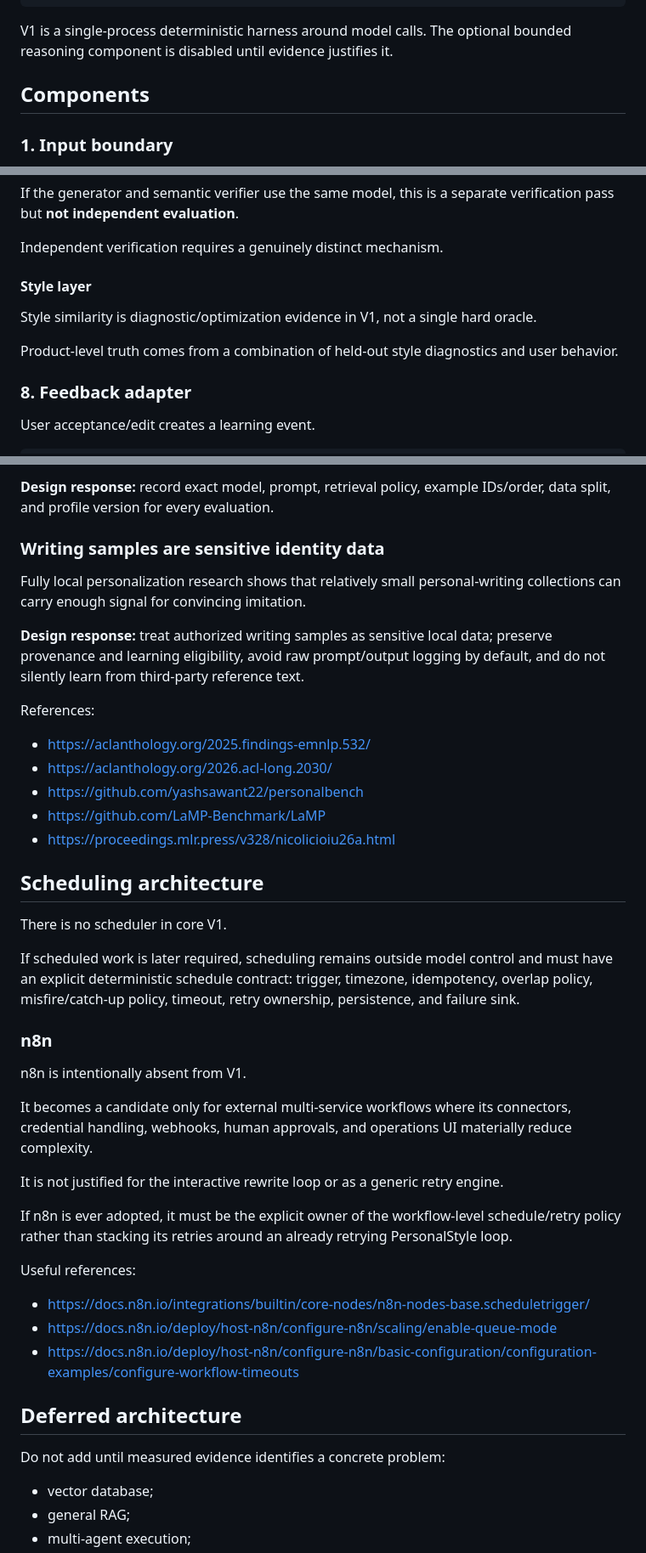
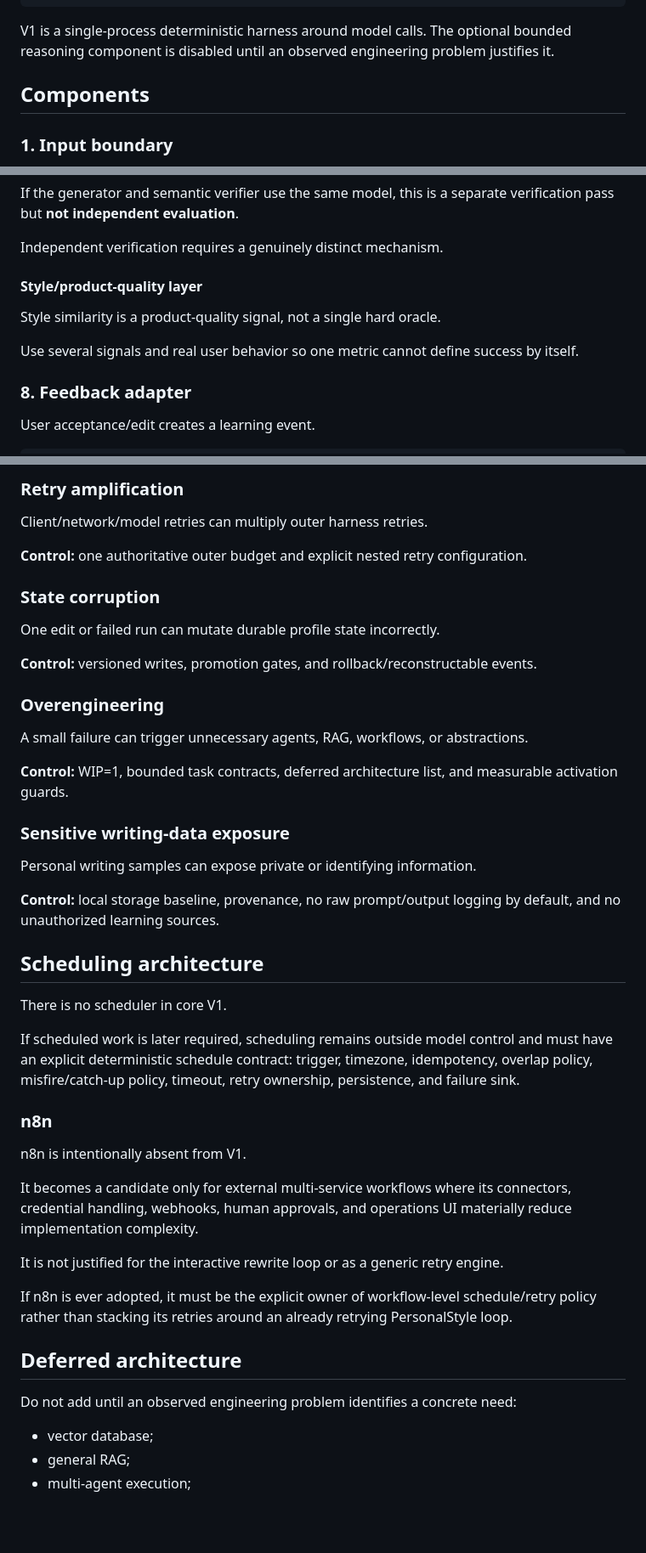
Before and after one commit to Poken-ninja/personalstyle, a Markdown page: ARCHITECTURE.md, 3 parts joined by grey strips. Shown at 85% size. Rendered like a GitHub page; blank space fills up the shorter version.

````diff
--- a/ARCHITECTURE.md
+++ b/ARCHITECTURE.md
@@ -64,7 +64,7 @@ DETERMINISTIC PROMOTION POLICY
 VERSIONED PERSONALIZATION STATE
 ```
 
-V1 is a single-process deterministic harness around model calls. The optional bounded reasoning component is disabled until evidence justifies it.
+V1 is a single-process deterministic harness around model calls. The optional bounded reasoning component is disabled until an observed engineering problem justifies it.
 
 ## Components
 
@@ -180,10 +180,10 @@ If the generator and semantic verifier use the same model, this is a separate ve
 
 Independent verification requires a genuinely distinct mechanism.
 
-#### Style layer
-Style similarity is diagnostic/optimization evidence in V1, not a single hard oracle.
+#### Style/product-quality layer
+Style similarity is a product-quality signal, not a single hard oracle.
 
-Product-level truth comes from a combination of held-out style diagnostics and user behavior.
+Use several signals and real user behavior so one metric cannot define success by itself.
 
 ### 8. Feedback adapter
 
@@ -304,17 +304,23 @@ Personalization repositories/benchmarks expose ambiguity around retriever versio
 
-**Design response:** record exact model, prompt, retrieval policy, example IDs/order, data split, and profile version for every evaluation.
+### Retry amplification
+Client/network/model retries can multiply outer harness retries.
 
-### Writing samples are sensitive identity data
-Fully local personalization research shows that relatively small personal-writing collections can carry enough signal for convincing imitation.
+**Control:** one authoritative outer budget and explicit nested retry configuration.
 
-**Design response:** treat authorized writing samples as sensitive local data; preserve provenance and learning eligibility, avoid raw prompt/output logging by default, and do not silently learn from third-party reference text.
+### State corruption
+One edit or failed run can mutate durable profile state incorrectly.
 
-References:
-- https://aclanthology.org/2025.findings-emnlp.532/
-- https://aclanthology.org/2026.acl-long.2030/
-- https://github.com/yashsawant22/personalbench
-- https://github.com/LaMP-Benchmark/LaMP
-- https://proceedings.mlr.press/v328/nicolicioiu26a.html
+**Control:** versioned writes, promotion gates, and rollback/reconstructable events.
+
+### Overengineering
+A small failure can trigger unnecessary agents, RAG, workflows, or abstractions.
+
+**Control:** WIP=1, bounded task contracts, deferred architecture list, and measurable activation guards.
+
+### Sensitive writing-data exposure
+Personal writing samples can expose private or identifying information.
+
+**Control:** local storage baseline, provenance, no raw prompt/output logging by default, and no unauthorized learning sources.
 
 ## Scheduling architecture
 
@@ -326,20 +332,15 @@ If scheduled work is later required, scheduling remains outside model control an
 
 n8n is intentionally absent from V1.
 
-It becomes a candidate only for external multi-service workflows where its connectors, credential handling, webhooks, human approvals, and operations UI materially reduce complexity.
+It becomes a candidate only for external multi-service workflows where its connectors, credential handling, webhooks, human approvals, and operations UI materially reduce implementation complexity.
 
 It is not justified for the interactive rewrite loop or as a generic retry engine.
 
-If n8n is ever adopted, it must be the explicit owner of the workflow-level schedule/retry policy rather than stacking its retries around an already retrying PersonalStyle loop.
-
-Useful references:
-- https://docs.n8n.io/integrations/builtin/core-nodes/n8n-nodes-base.scheduletrigger/
-- https://docs.n8n.io/deploy/host-n8n/configure-n8n/scaling/enable-queue-mode
-- https://docs.n8n.io/deploy/host-n8n/configure-n8n/basic-configuration/configuration-examples/configure-workflow-timeouts
+If n8n is ever adopted, it must be the explicit owner of workflow-level schedule/retry policy rather than stacking its retries around an already retrying PersonalStyle loop.
 
 ## Deferred architecture
 
-Do not add until measured evidence identifies a concrete problem:
+Do not add until an observed engineering problem identifies a concrete need:
 - vector database;
 - general RAG;
 - multi-agent execution;
````
Also changed, not shown: other parts of ARCHITECTURE.md (+24 -24 lines).
